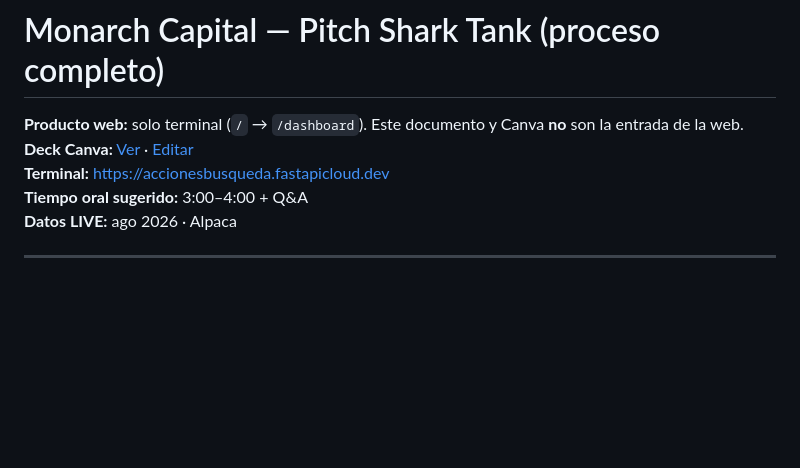
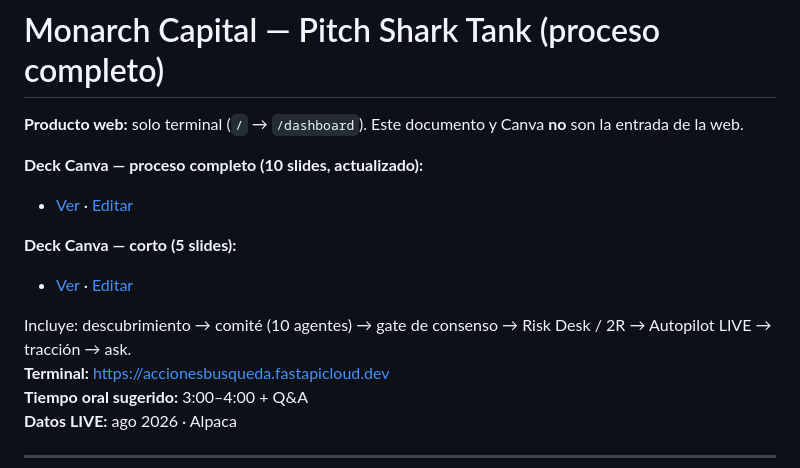
Before and after one commit to saorjuela14-lab/ACCIONESBUSQUEDA, a Markdown page: dashboard/pitch/MONARCH_CAPITAL_SHARK_TANK.md, the part around one of its changes. GitHub-like rendering; blank space fills up the shorter version.

Commit message:
docs: point pitch links to Canva decks with full committee process
Update view/edit URLs after rewriting the 10-slide Shark Tank deck
(discovery → committee → consensus gate → risk → LIVE) and adding
a short 5-slide variant.

Co-authored-by: saorjuela14-lab <saorjuela14-lab@users.noreply.github.com>

```diff
--- a/dashboard/pitch/MONARCH_CAPITAL_SHARK_TANK.md
+++ b/dashboard/pitch/MONARCH_CAPITAL_SHARK_TANK.md
@@ -1,7 +1,14 @@
 # Monarch Capital — Pitch Shark Tank (proceso completo)
 
 **Producto web:** solo terminal (`/` → `/dashboard`). Este documento y Canva **no** son la entrada de la web.
-**Deck Canva:** [Ver](https://www.canva.com/d/ymj1_O9wmBPRuuT) · [Editar](https://www.canva.com/d/urYm-7D9I_sV8k0)
+
+**Deck Canva — proceso completo (10 slides, actualizado):**
+- [Ver](https://www.canva.com/d/n0xtETeYp_z4J-C) · [Editar](https://www.canva.com/d/XiqOKfFYHtlElP5)
+
+**Deck Canva — corto (5 slides):**
+- [Ver](https://www.canva.com/d/eCkvJnAEP1PocNn) · [Editar](https://www.canva.com/d/CD7zTedSFolPzNo)
+
+Incluye: descubrimiento → comité (10 agentes) → gate de consenso → Risk Desk / 2R → Autopilot LIVE → tracción → ask.
 **Terminal:** https://accionesbusqueda.fastapicloud.dev
 **Tiempo oral sugerido:** 3:00–4:00 + Q&A
 **Datos LIVE:** ago 2026 · Alpaca
```
Also changed, not shown: other parts of dashboard/pitch/MONARCH_CAPITAL_SHARK_TANK.md (+2 -1 lines).
